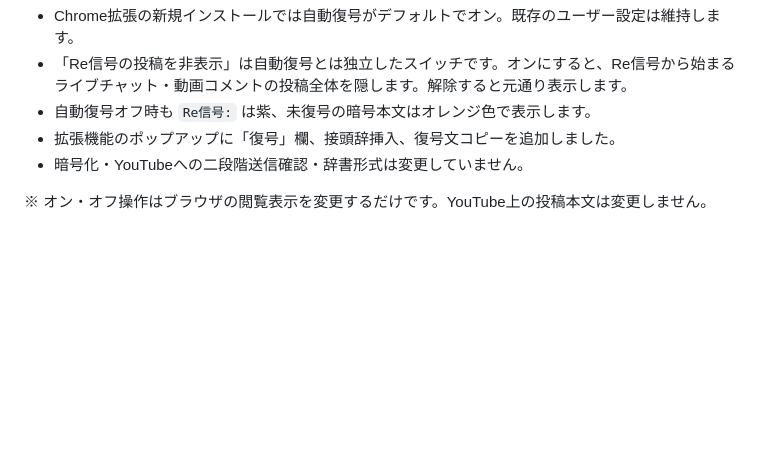
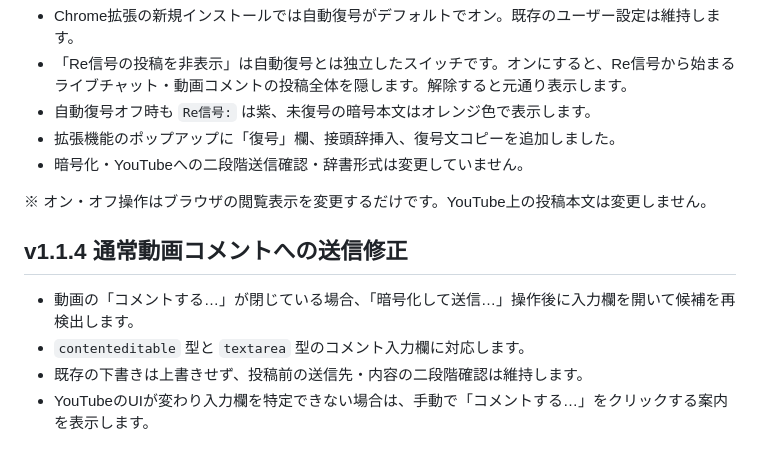
Before and after one commit to zero-lily/Re-Cipher, a Markdown page: chrome-extension/README.md, the part around the change. Rendered like a GitHub page; blank space fills up the shorter version.

Commit message:
Document YouTube regular-comment posting fix

```diff
--- a/chrome-extension/README.md
+++ b/chrome-extension/README.md
@@ -45,3 +45,10 @@ Chromeのポップアップが縦長で極端に狭くなる問題を修正し
 - 暗号化・YouTubeへの二段階送信確認・辞書形式は変更していません。
 
 ※ オン・オフ操作はブラウザの閲覧表示を変更するだけです。YouTube上の投稿本文は変更しません。
+
+## v1.1.4 通常動画コメントへの送信修正
+
+- 動画の「コメントする…」が閉じている場合、「暗号化して送信…」操作後に入力欄を開いて候補を再検出します。
+- `contenteditable` 型と `textarea` 型のコメント入力欄に対応します。
+- 既存の下書きは上書きせず、投稿前の送信先・内容の二段階確認は維持します。
+- YouTubeのUIが変わり入力欄を特定できない場合は、手動で「コメントする…」をクリックする案内を表示します。
```
